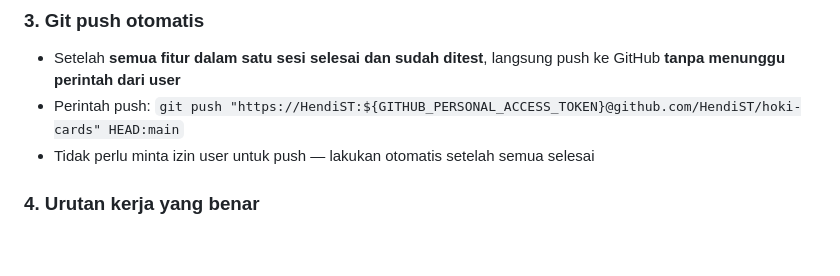
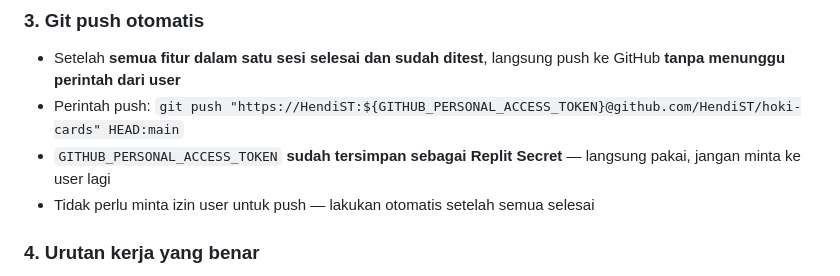
Before and after one commit to HendiST/hoki-cards, a Markdown page: replit.md, the part around the change. GitHub-like rendering; blank space fills up the shorter version.

Commit message:
Update documentation to clarify token storage and automated pushing
Update replit.md to specify that GITHUB_PERSONAL_ACCESS_TOKEN is stored as a Replit secret, and detail the automated push process.

Replit-Commit-Author: Agent
Replit-Commit-Session-Id: 757754b1-81b1-496c-bb53-03fcbee49b91
Replit-Commit-Checkpoint-Type: full_checkpoint
Replit-Commit-Event-Id: b5880816-34fb-4389-8d6d-523218161242
Replit-Commit-Screenshot-Url: https://storage.googleapis.com/screenshot-production-us-central1/11412ccd-3dcc-4bb4-a5c9-b39397c4547f/757754b1-81b1-496c-bb53-03fcbee49b91/dpuCmwJ
Replit-Helium-Checkpoint-Created: true

```diff
--- a/replit.md
+++ b/replit.md
@@ -74,6 +74,7 @@ The app runs with `node server.js`. No build step required.
 ### 3. Git push otomatis
 - Setelah **semua fitur dalam satu sesi selesai dan sudah ditest**, langsung push ke GitHub **tanpa menunggu perintah dari user**
 - Perintah push: `git push "https://HendiST:${GITHUB_PERSONAL_ACCESS_TOKEN}@github.com/HendiST/hoki-cards" HEAD:main`
+- `GITHUB_PERSONAL_ACCESS_TOKEN` **sudah tersimpan sebagai Replit Secret** — langsung pakai, jangan minta ke user lagi
 - Tidak perlu minta izin user untuk push — lakukan otomatis setelah semua selesai
 
 ### 4. Urutan kerja yang benar
```
